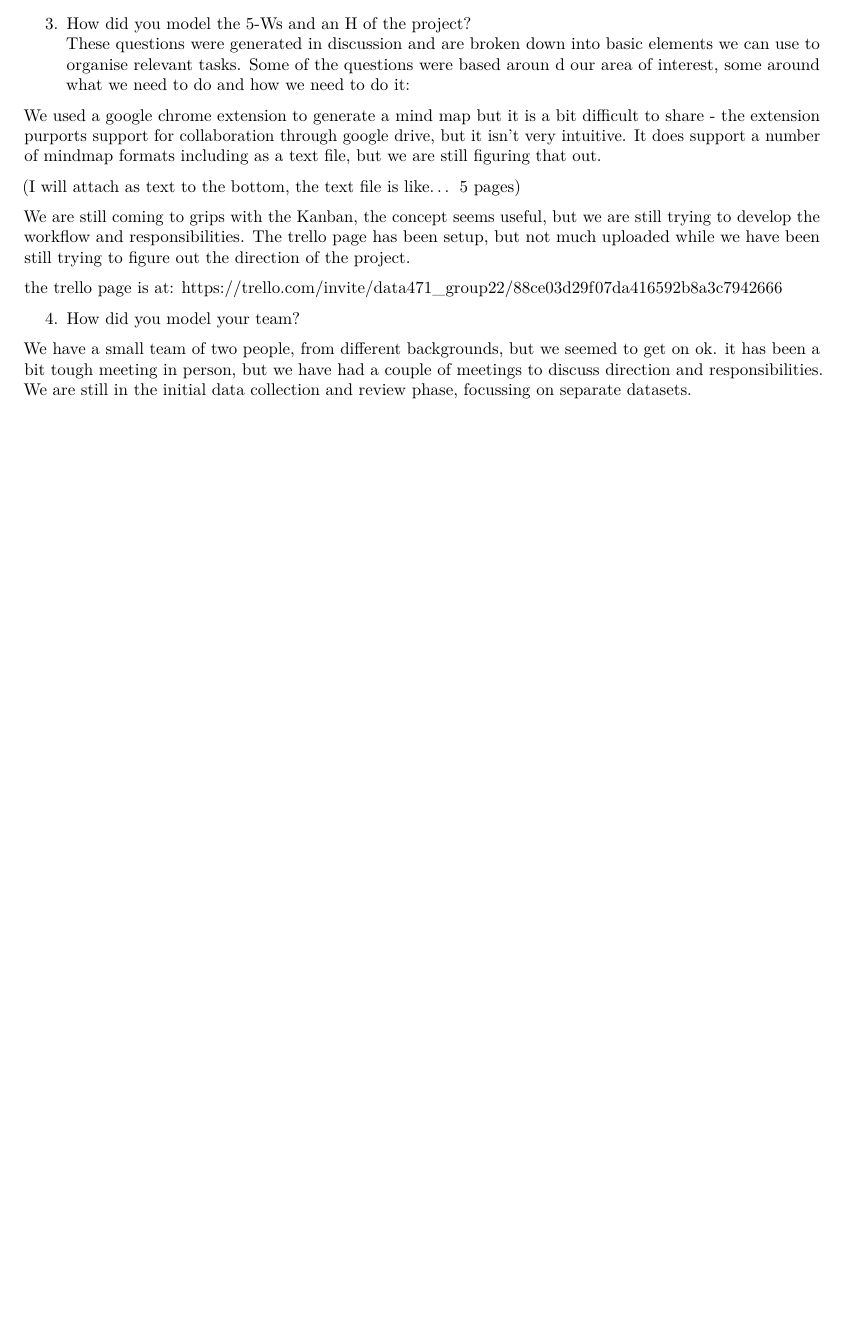
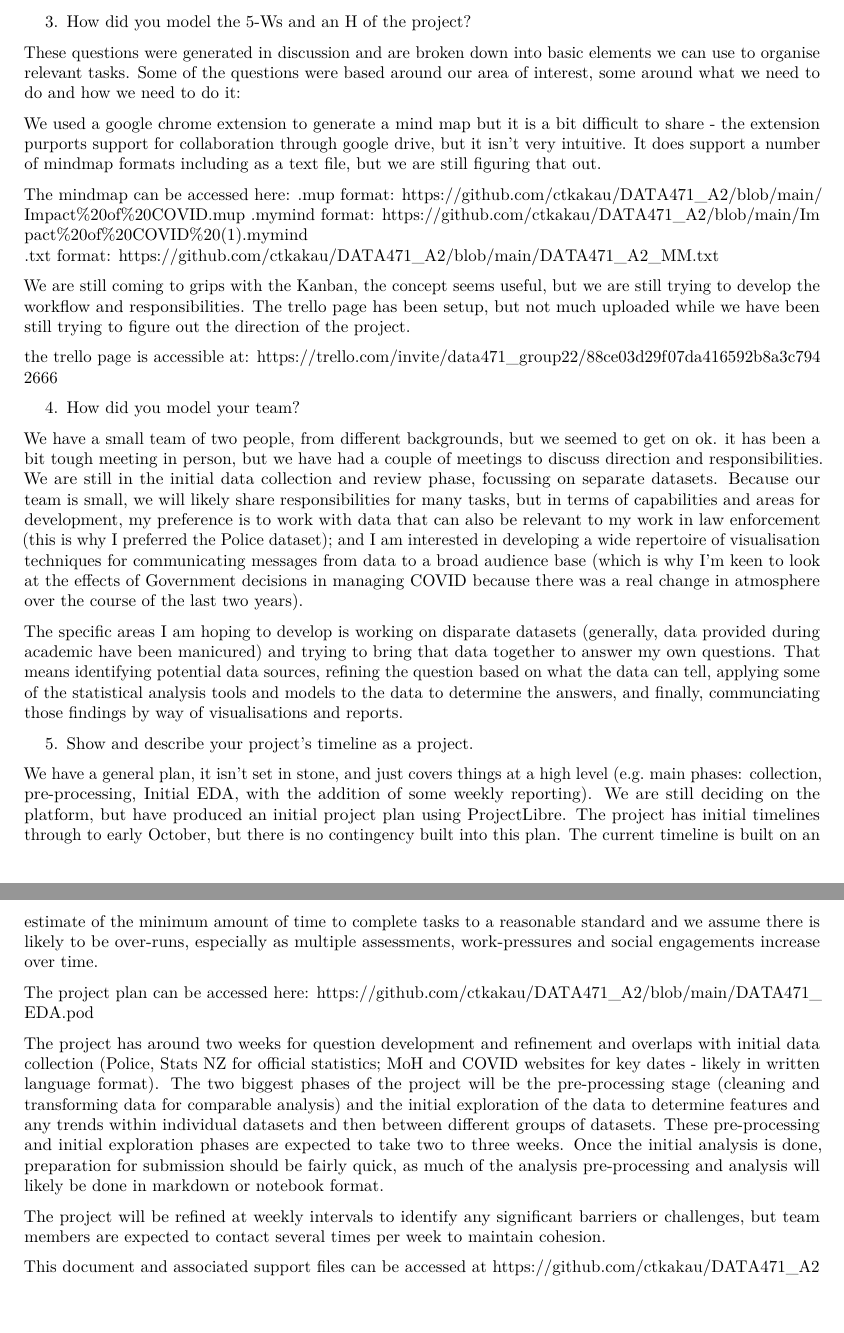
Before and after one commit to ctkakau/DATA471_A2, an R Markdown document (DATA471_A2_Part1.Rmd): part of page 2 of 2 before the commit and two parts of pages 2 and 3 of 3 after it, the two joined at a grey line, cut so that both start at the same text, the shorter picture padded with empty space. Rendered offline with R 4.5, knitr and Pandoc, then LaTeX, with nearby package versions; both versions are drawn in the output format of the newer one.

Commit message:
Updated Part 1 .rmd produced pdf

````diff
--- a/DATA471_A2_Part1.Rmd
+++ b/DATA471_A2_Part1.Rmd
@@ -2,7 +2,9 @@
 title: "DATA471_A2_Part1"
 author: "kakauchad_300212228"
 date: "2022-08-12"
-output: html_document
+output:
+  pdf_document: default
+  html_document: default
 ---
 
 ```{r setup, include=FALSE}
@@ -59,16 +61,34 @@ R - essential driver of the project
 T - due Exam week 2022
 
 3.  How did you model the 5-Ws and an H of the project?
-These questions were generated in discussion and are broken down into basic elements we can use to organise relevant tasks.  Some of the questions were based aroun d our area of interest, some around what we need to do and how we need to do it:
+
+These questions were generated in discussion and are broken down into basic elements we can use to organise relevant tasks.  Some of the questions were based around our area of interest, some around what we need to do and how we need to do it:
 
 We used a google chrome extension to generate a mind map but it is a bit difficult to share - the extension purports support for collaboration through google drive, but it isn't very intuitive.  It does support a number of mindmap formats including as a text file, but we are still figuring that out.
 
-(I will attach as text to the bottom, the text file is like... 5 pages)
+The mindmap can be accessed here:
+ .mup format:   https://github.com/ctkakau/DATA471_A2/blob/main/Impact%20of%20COVID.mup
+ .mymind format:  https://github.com/ctkakau/DATA471_A2/blob/main/Impact%20of%20COVID%20(1).mymind
+ .txt format:  https://github.com/ctkakau/DATA471_A2/blob/main/DATA471_A2_MM.txt
 
 We are still coming to grips with the Kanban, the concept seems useful, but we are still trying to develop the workflow and responsibilities.  The trello page has been setup, but not much uploaded while we have been still trying to figure out the direction of the project.
 
-the trello page is at:  https://trello.com/invite/data471_group22/88ce03d29f07da416592b8a3c7942666
+the trello page is accessible at:  https://trello.com/invite/data471_group22/88ce03d29f07da416592b8a3c7942666
 
 4.  How did you model your team?
 
-We have a small team of two people, from different backgrounds, but we seemed to get on ok.  it has been a bit tough meeting in person, but we have had a couple of meetings to discuss direction and responsibilities.  We are still in the initial data collection and review phase, focussing on separate datasets.
+We have a small team of two people, from different backgrounds, but we seemed to get on ok.  it has been a bit tough meeting in person, but we have had a couple of meetings to discuss direction and responsibilities.  We are still in the initial data collection and review phase, focussing on separate datasets.  Because our team is small, we will likely share responsibilities for many tasks, but in terms of capabilities and areas for development, my preference is to work with data that can also be relevant to my work in law enforcement (this is why I preferred the Police dataset); and I am interested in developing a wide repertoire of visualisation techniques for communicating messages from data to a broad audience base (which is why I'm keen to look at the effects of Government decisions in managing COVID because there was a real change in atmosphere over the course of the last two years).
+
+The specific areas I am hoping to develop is working on disparate datasets (generally, data provided during academic have been manicured) and trying to bring that data together to answer my own questions.  That means identifying potential data sources, refining the question based on what the data can tell, applying some of the statistical analysis tools and models to the data to determine the answers, and finally, communciating those findings by way of visualisations and reports.
+
+5.  Show and describe your project's timeline as a project.
+
+We have a general plan, it isn't set in stone, and just covers things at a high level (e.g. main phases:  collection, pre-processing, Initial EDA, with the addition of some weekly reporting).  We are still deciding on the platform, but have produced an initial project plan using ProjectLibre.  The project has initial timelines through to early October, but there is no contingency built into this plan.  The current timeline is built on an estimate of the minimum amount of time to complete tasks to a reasonable standard and we assume there is likely to be over-runs, especially as multiple assessments, work-pressures and social engagements increase over time.
+
+The project plan can be accessed here:  https://github.com/ctkakau/DATA471_A2/blob/main/DATA471_EDA.pod
+
+The project has around two weeks for question development and refinement and overlaps with initial data collection (Police, Stats NZ for official statistics; MoH and COVID websites for key dates - likely in written language format).  The two biggest phases of the project will be the pre-processing stage (cleaning and transforming data for comparable analysis) and the initial exploration of the data to determine features and any trends within individual datasets and then between different groups of datasets.  These pre-processing and initial exploration phases are expected to take two to three weeks.  Once the initial analysis is done, preparation for submission should be fairly quick, as much of the analysis pre-processing and analysis will likely be done in markdown or notebook format.
+
+The project will be refined at weekly intervals to identify any significant barriers or challenges, but team members are expected to contact several times per week to maintain cohesion.
+
+This document and associated support files can be accessed at https://github.com/ctkakau/DATA471_A2
````
Also changed, not shown: DATA471_A2_Part1.pdf (added), DATA471_A2_Part2.html (added).
